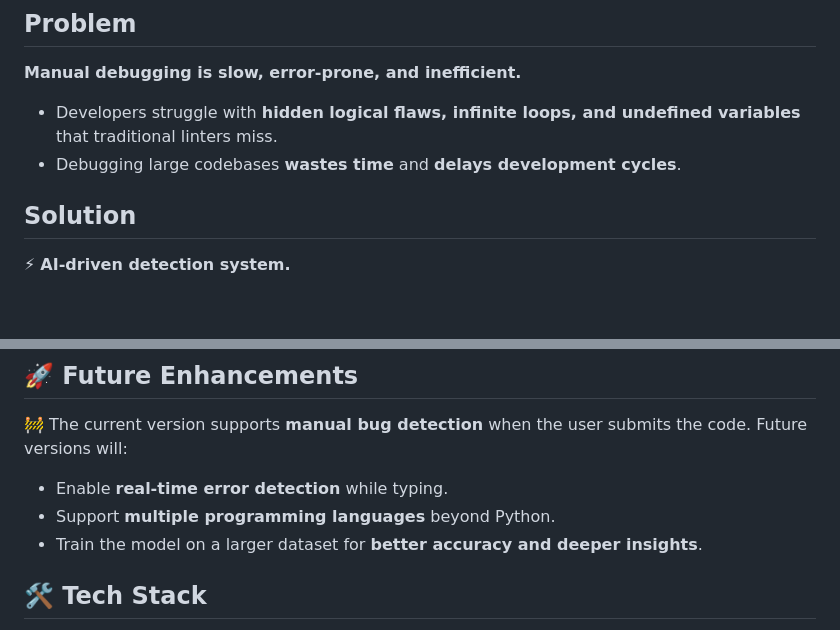
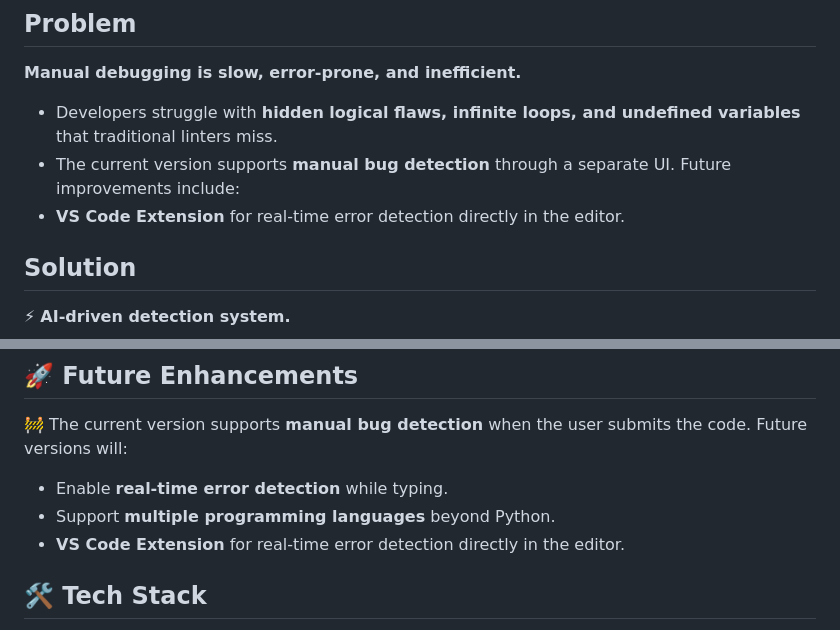
Before and after one commit to keerthana2-005/TheCodeMind, a Markdown page: README.md, 2 parts joined by grey strips. Rendered like a GitHub page; blank space fills up the shorter version.

```diff
--- a/README.md
+++ b/README.md
@@ -9,7 +9,9 @@ A **real-time Python bug detection tool** using **Flask & Gemini AI**, designed
 ##  Problem
  **Manual debugging is slow, error-prone, and inefficient.**
 - Developers struggle with **hidden logical flaws, infinite loops, and undefined variables** that traditional linters miss.
-- Debugging large codebases **wastes time** and **delays development cycles**.
+- The current version supports **manual bug detection** through a separate UI. Future improvements include:
+- **VS Code Extension** for real-time error detection directly in the editor.
+
 
 ##  Solution
 ⚡ **AI-driven detection system.**
@@ -29,7 +31,7 @@ A **real-time Python bug detection tool** using **Flask & Gemini AI**, designed
 🚧 The current version supports **manual bug detection** when the user submits the code. Future versions will:
 - Enable **real-time error detection** while typing.
 - Support **multiple programming languages** beyond Python.
-- Train the model on a larger dataset for **better accuracy and deeper insights**.
+- **VS Code Extension** for real-time error detection directly in the editor.
 
 ## 🛠️ Tech Stack
 - **Backend:** Flask, Python
```
